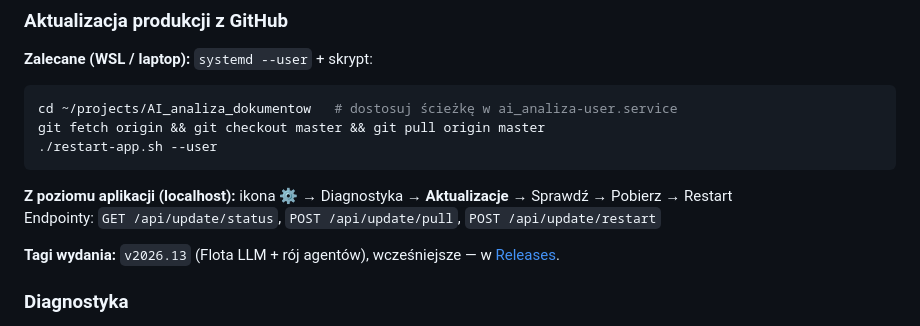
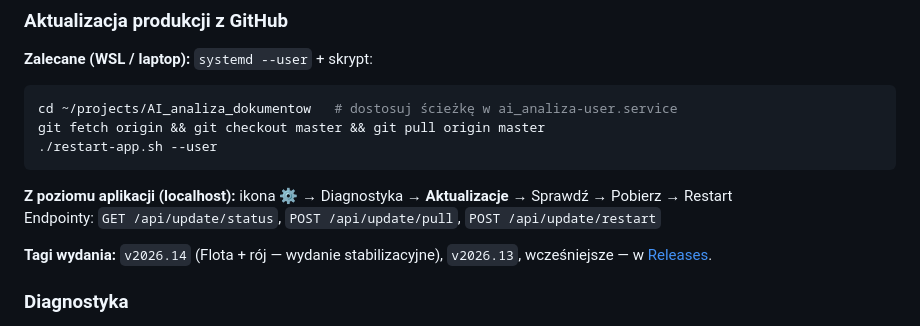
Before and after one commit to dragon15555000/AI_analiza_dokumentow, a Markdown page: README.md, the part around the change. GitHub-like rendering.

```diff
--- a/README.md
+++ b/README.md
@@ -384,7 +384,7 @@ git fetch origin && git checkout master && git pull origin master
 **Z poziomu aplikacji (localhost):** ikona ⚙️ → Diagnostyka → **Aktualizacje** → Sprawdź → Pobierz → Restart
 Endpointy: `GET /api/update/status`, `POST /api/update/pull`, `POST /api/update/restart`
 
-**Tagi wydania:** `v2026.13` (Flota LLM + rój agentów), wcześniejsze — w [Releases](https://github.com/dragon15555000/AI_analiza_dokumentow/releases).
+**Tagi wydania:** `v2026.14` (Flota + rój — wydanie stabilizacyjne), `v2026.13`, wcześniejsze — w [Releases](https://github.com/dragon15555000/AI_analiza_dokumentow/releases).
 
 ### Diagnostyka
 
```
Also changed, not shown: CHANGELOG.md (+20 -0 lines), docs/RELEASE_v2026.14.md (added, +41 -0 lines).
